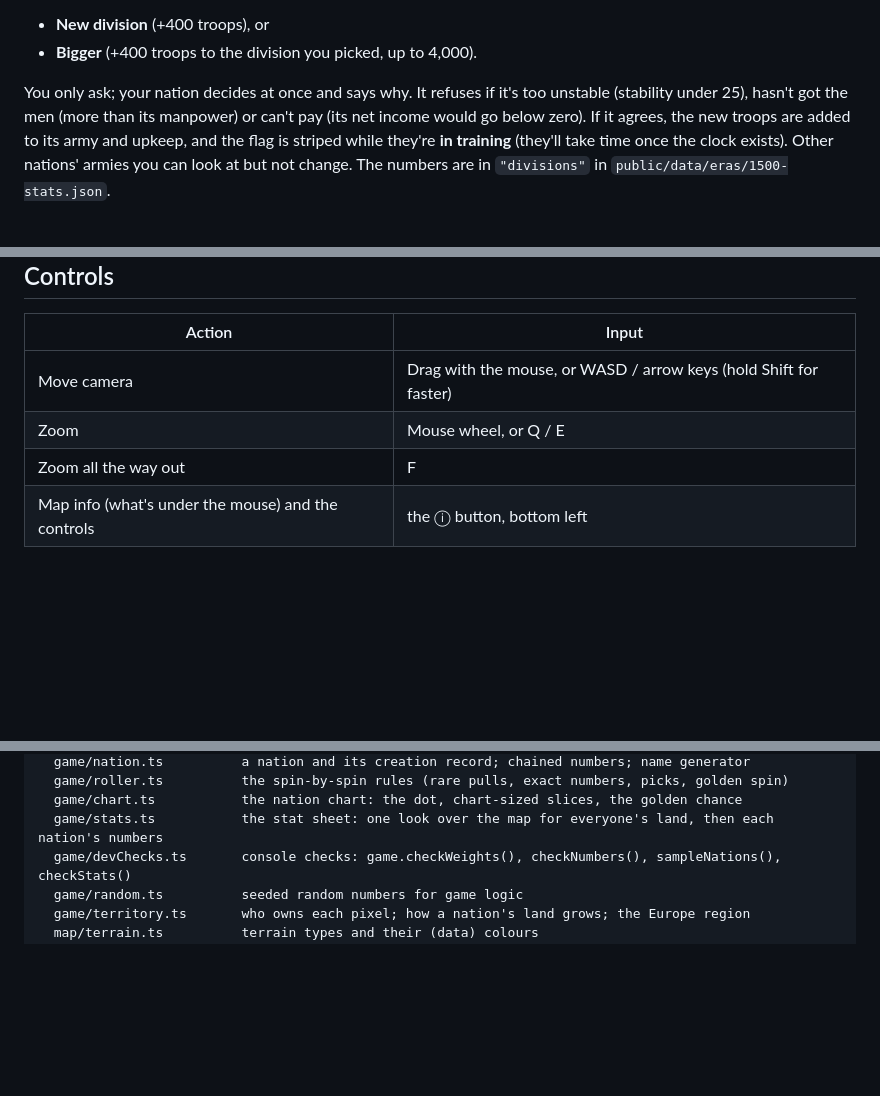
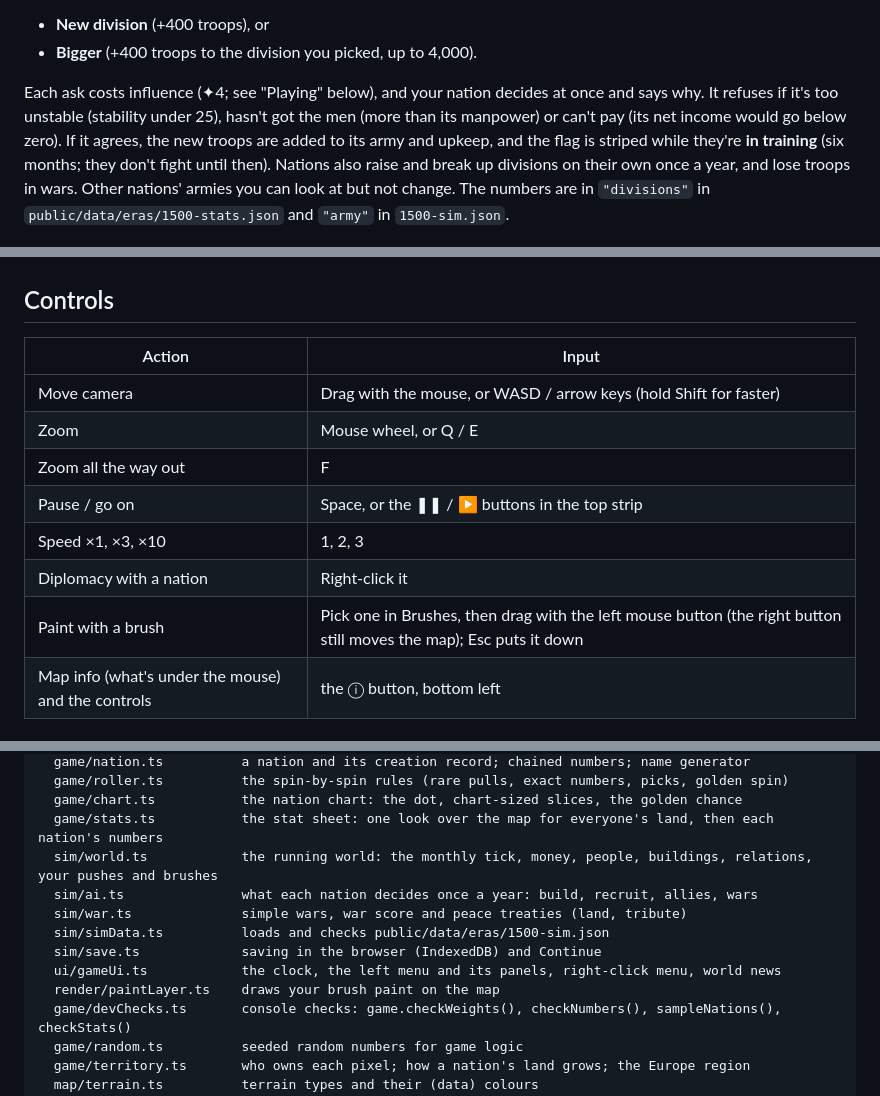
Before and after one commit to Franer47/little-dictators, a Markdown page: README.md, 3 parts joined by grey strips. GitHub-like rendering; blank space fills up the shorter version.

```diff
--- a/README.md
+++ b/README.md
@@ -339,12 +339,14 @@ open, that nation's flags show from further out too. For **your own** nation you
 - **New division** (+400 troops), or
 - **Bigger** (+400 troops to the division you picked, up to 4,000).
 
-You only ask; your nation decides at once and says why. It refuses if it's too unstable
-(stability under 25), hasn't got the men (more than its manpower) or can't pay (its net
-income would go below zero). If it agrees, the new troops are added to its army and upkeep,
-and the flag is striped while they're **in training** (they'll take time once the clock
-exists). Other nations' armies you can look at but not change. The numbers are in
-`"divisions"` in `public/data/eras/1500-stats.json`.
+Each ask costs influence (✦4; see "Playing" below), and your nation decides at once and says
+why. It refuses if it's too unstable (stability under 25), hasn't got the men (more than its
+manpower) or can't pay (its net income would go below zero). If it agrees, the new troops are
+added to its army and upkeep, and the flag is striped while they're **in training** (six
+months; they don't fight until then). Nations also raise and break up divisions on their own
+once a year, and lose troops in wars. Other nations' armies you can look at but not change.
+The numbers are in `"divisions"` in `public/data/eras/1500-stats.json` and `"army"` in
+`1500-sim.json`.
 
 ![Divisions along the borders and the Army section](docs/army.jpg)
 
@@ -389,6 +443,10 @@ lists anything that looks absurd for 1500; `game.sheet(1)` is the first nation's
 | Move camera | Drag with the mouse, or WASD / arrow keys (hold Shift for faster) |
 | Zoom | Mouse wheel, or Q / E |
 | Zoom all the way out | F |
+| Pause / go on | Space, or the ❚❚ / ▶ buttons in the top strip |
+| Speed ×1, ×3, ×10 | 1, 2, 3 |
+| Diplomacy with a nation | Right-click it |
+| Paint with a brush | Pick one in Brushes, then drag with the left mouse button (the right button still moves the map); Esc puts it down |
 | Map info (what's under the mouse) and the controls | the ⓘ button, bottom left |
 
 ## Map edges
@@ -420,6 +478,13 @@ src/
   game/roller.ts          the spin-by-spin rules (rare pulls, exact numbers, picks, golden spin)
   game/chart.ts           the nation chart: the dot, chart-sized slices, the golden chance
   game/stats.ts           the stat sheet: one look over the map for everyone's land, then each nation's numbers
+  sim/world.ts            the running world: the monthly tick, money, people, buildings, relations, your pushes and brushes
+  sim/ai.ts               what each nation decides once a year: build, recruit, allies, wars
+  sim/war.ts              simple wars, war score and peace treaties (land, tribute)
+  sim/simData.ts          loads and checks public/data/eras/1500-sim.json
+  sim/save.ts             saving in the browser (IndexedDB) and Continue
+  ui/gameUi.ts            the clock, the left menu and its panels, right-click menu, world news
+  render/paintLayer.ts    draws your brush paint on the map
   game/devChecks.ts       console checks: game.checkWeights(), checkNumbers(), sampleNations(), checkStats()
   game/random.ts          seeded random numbers for game logic
   game/territory.ts       who owns each pixel; how a nation's land grows; the Europe region
```
Also changed, not shown: other parts of README.md (+52 -0 lines), CHANGELOG.md (+16 -0 lines), docs/build-panel.jpg (added), docs/playing.jpg (added).
